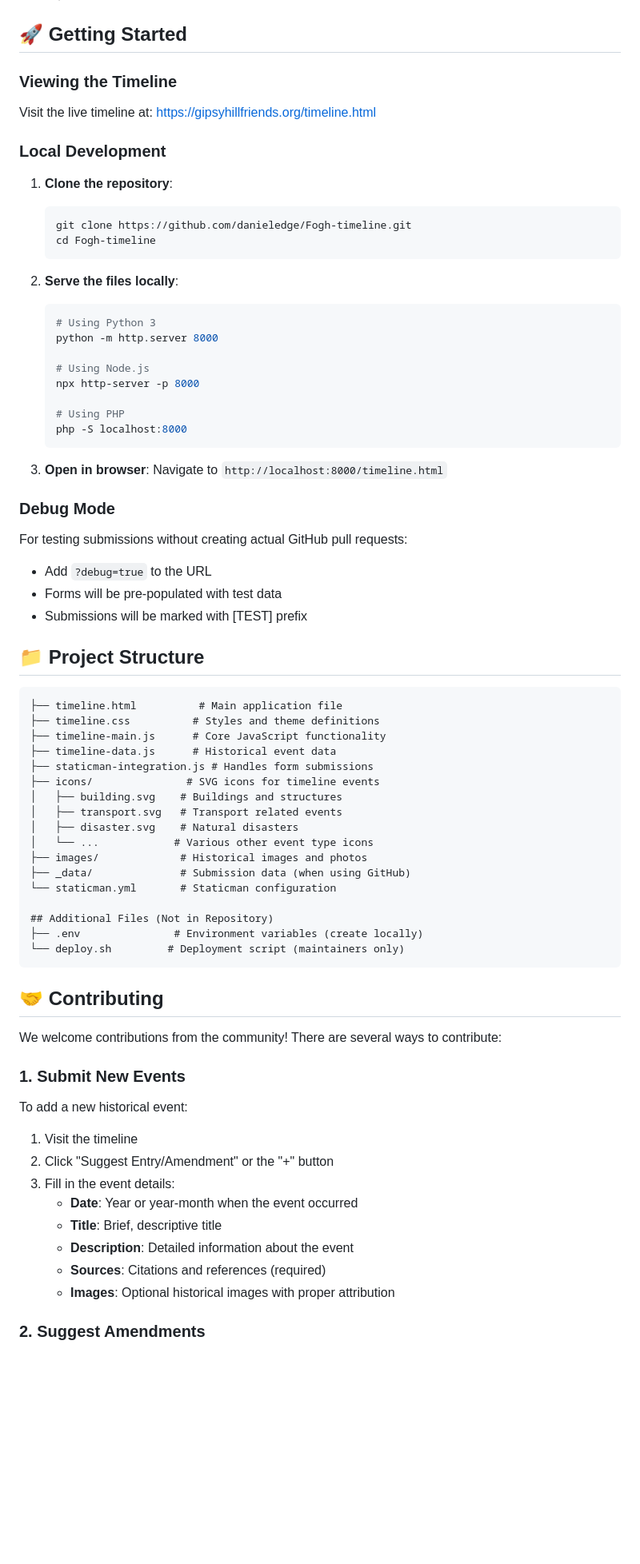
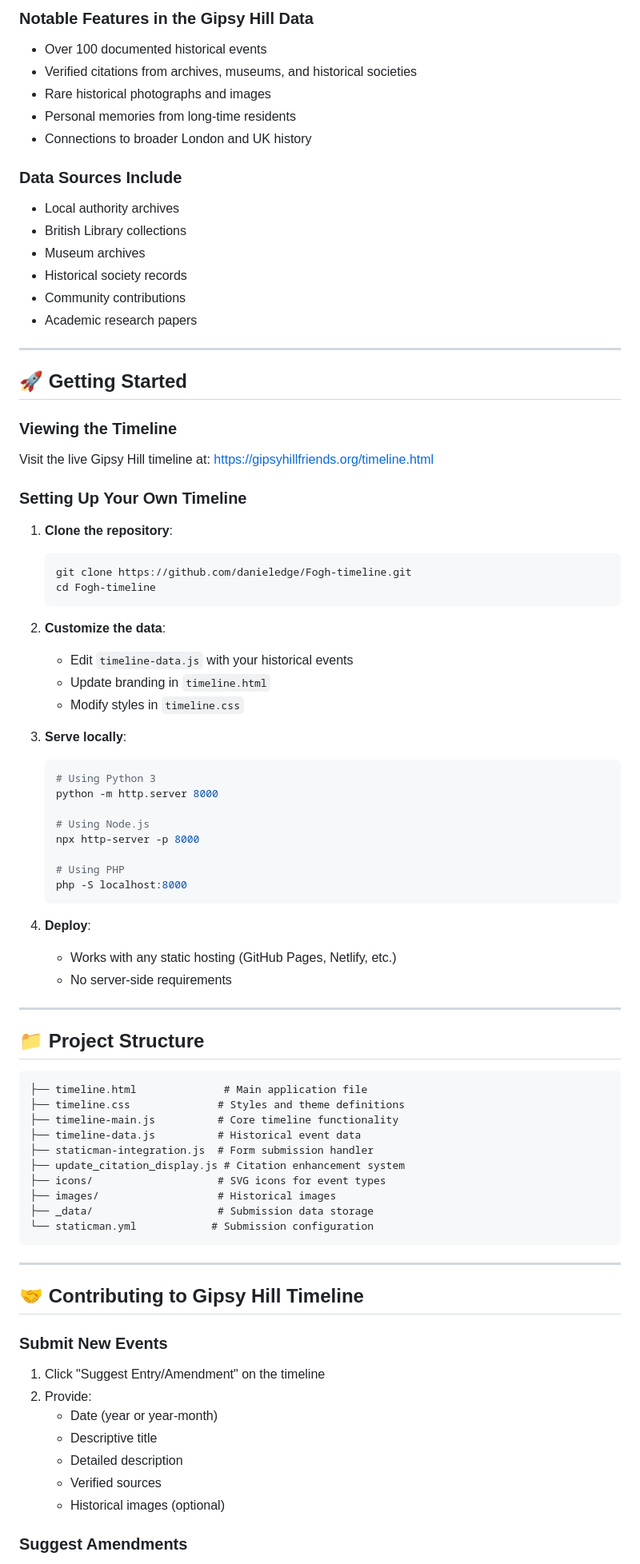
Before and after one commit to danieledge/Fogh-timeline, a Markdown page: README.md, the part around one of its changes. Shown at 80% size. Rendered like a GitHub page; blank space fills up the shorter version.

````diff
--- a/README.md
+++ b/README.md
@@ -19,11 +71,29 @@ The FoGH Timeline is an open-source web application that presents historical eve
+### Notable Features in the Gipsy Hill Data
+
+- Over 100 documented historical events
+- Verified citations from archives, museums, and historical societies
+- Rare historical photographs and images
+- Personal memories from long-time residents
+- Connections to broader London and UK history
+
+### Data Sources Include
+
+- Local authority archives
+- British Library collections
+- Museum archives
+- Historical society records
+- Community contributions
+- Academic research papers
+
+---
 
 ## 🚀 Getting Started
 
 ### Viewing the Timeline
 
-Visit the live timeline at: [https://gipsyhillfriends.org/timeline.html](https://gipsyhillfriends.org/timeline.html)
+Visit the live Gipsy Hill timeline at: [https://gipsyhillfriends.org/timeline.html](https://gipsyhillfriends.org/timeline.html)
 
-### Local Development
+### Setting Up Your Own Timeline
 
 1. **Clone the repository**:
    ```bash
@@ -31,7 +101,12 @@ Visit the live timeline at: [https://gipsyhillfriends.org/timeline.html](https:/
    cd Fogh-timeline
    ```
 
-2. **Serve the files locally**:
+2. **Customize the data**:
+   - Edit `timeline-data.js` with your historical events
+   - Update branding in `timeline.html`
+   - Modify styles in `timeline.css`
+
+3. **Serve locally**:
    ```bash
    # Using Python 3
    python -m http.server 8000
@@ -43,53 +118,40 @@ Visit the live timeline at: [https://gipsyhillfriends.org/timeline.html](https:/
    php -S localhost:8000
    ```
 
-3. **Open in browser**:
-   Navigate to `http://localhost:8000/timeline.html`
+4. **Deploy**:
+   - Works with any static hosting (GitHub Pages, Netlify, etc.)
+   - No server-side requirements
 
-### Debug Mode
-
-For testing submissions without creating actual GitHub pull requests:
-- Add `?debug=true` to the URL
-- Forms will be pre-populated with test data
-- Submissions will be marked with [TEST] prefix
+---
 
 ## 📁 Project Structure
 
 ```
-├── timeline.html          # Main application file
-├── timeline.css          # Styles and theme definitions
-├── timeline-main.js      # Core JavaScript functionality
-├── timeline-data.js      # Historical event data
-├── staticman-integration.js # Handles form submissions
-├── icons/               # SVG icons for timeline events
-│   ├── building.svg    # Buildings and structures
-│   ├── transport.svg   # Transport related events
-│   ├── disaster.svg    # Natural disasters
-│   └── ...            # Various other event type icons
-├── images/             # Historical images and photos
-├── _data/              # Submission data (when using GitHub)
-└── staticman.yml       # Staticman configuration
-
-## Additional Files (Not in Repository)
-├── .env               # Environment variables (create locally)
-└── deploy.sh         # Deployment script (maintainers only)
+├── timeline.html              # Main application file
+├── timeline.css              # Styles and theme definitions
+├── timeline-main.js          # Core timeline functionality
+├── timeline-data.js          # Historical event data
+├── staticman-integration.js  # Form submission handler
+├── update_citation_display.js # Citation enhancement system
+├── icons/                    # SVG icons for event types
+├── images/                   # Historical images
+├── _data/                    # Submission data storage
+└── staticman.yml            # Submission configuration
 ```
 
-## 🤝 Contributing
+---
 
-We welcome contributions from the community! There are several ways to contribute:
+## 🤝 Contributing to Gipsy Hill Timeline
 
-### 1. Submit New Events
+### Submit New Events
 
-To add a new historical event:
-1. Visit the timeline
-2. Click "Suggest Entry/Amendment" or the "+" button
-3. Fill in the event details:
-   - **Date**: Year or year-month when the event occurred
-   - **Title**: Brief, descriptive title
-   - **Description**: Detailed information about the event
-   - **Sources**: Citations and references (required)
-   - **Images**: Optional historical images with proper attribution
+1. Click "Suggest Entry/Amendment" on the timeline
+2. Provide:
+   - Date (year or year-month)
+   - Descriptive title
+   - Detailed description
+   - Verified sources
+   - Historical images (optional)
 
-### 2. Suggest Amendments
+### Suggest Amendments
 
````
Also changed, not shown: other parts of README.md (+157 -147 lines).
